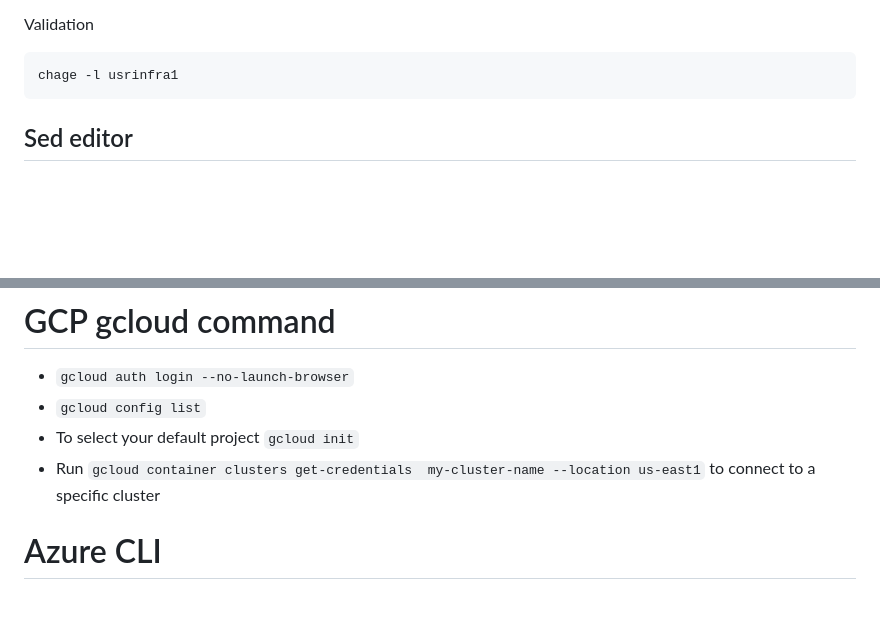
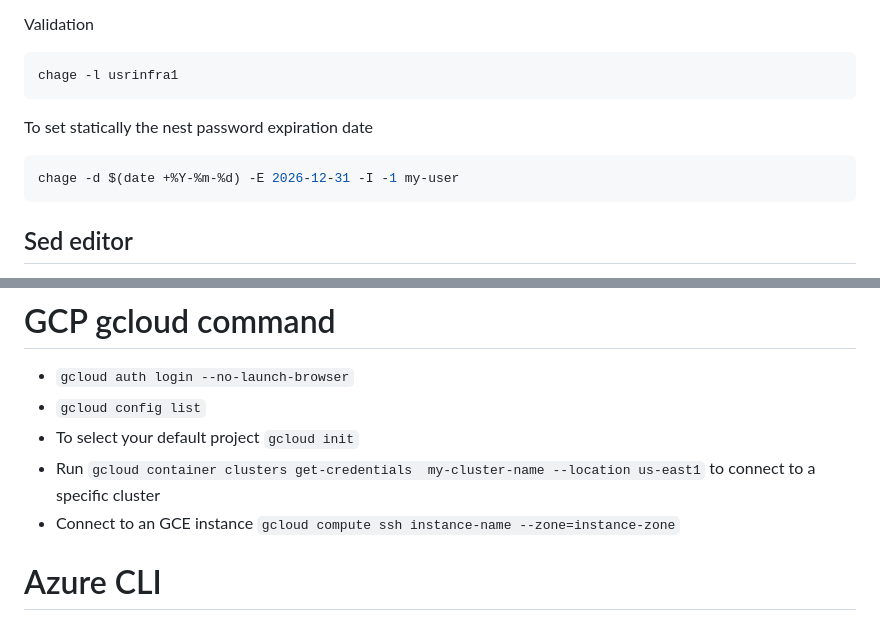
Before and after one commit to zelmo-ingeniero/zelmo-ingeniero.github.io, a Markdown page: docs/hard-to-remember-commands.md, 2 parts joined by grey strips. Rendered like a GitHub page; blank space fills up the shorter version.

````diff
--- a/docs/hard-to-remember-commands.md
+++ b/docs/hard-to-remember-commands.md
@@ -47,6 +47,12 @@ Validation
 
 ```bash
 chage -l usrinfra1
+```
+
+To set statically the nest password expiration date
+
+```bash
+chage -d $(date +%Y-%m-%d) -E 2026-12-31 -I -1 my-user
 ```
 
 ## Sed editor
@@ -211,6 +217,7 @@ EOF
 -  `gcloud config list`
 - To select your default project `gcloud init`
 - Run `gcloud container clusters get-credentials  my-cluster-name --location us-east1` to connect to a specific cluster
+- Connect to an GCE instance `gcloud compute ssh instance-name --zone=instance-zone`
 
 # Azure CLI
 
````
Also changed, not shown: docs/datadog-apm-for-oracle-weblogic.md (renamed from docs/oracle-weblogic-with-datadog-apm.md), docs/datadog-monitor-kubernetes-on-rhel-8.md (renamed from docs/kubernetes-datadog-rhel-8.md).
